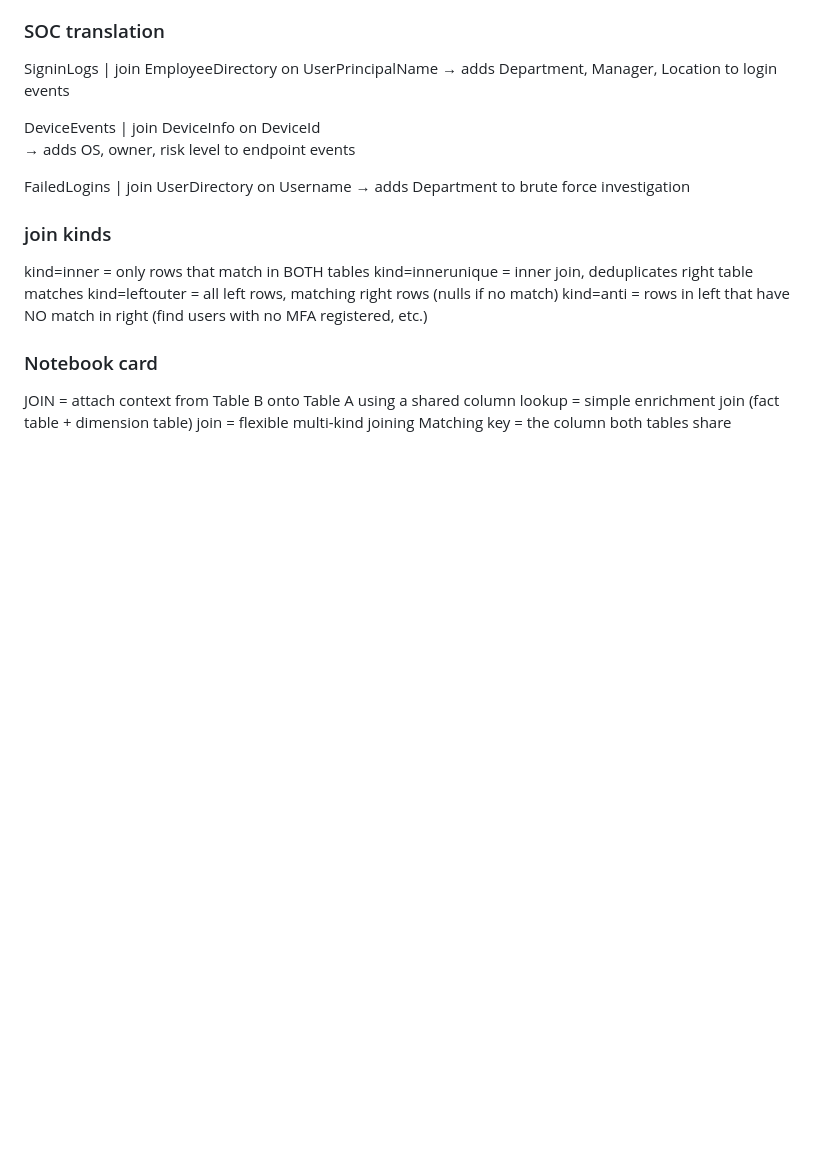
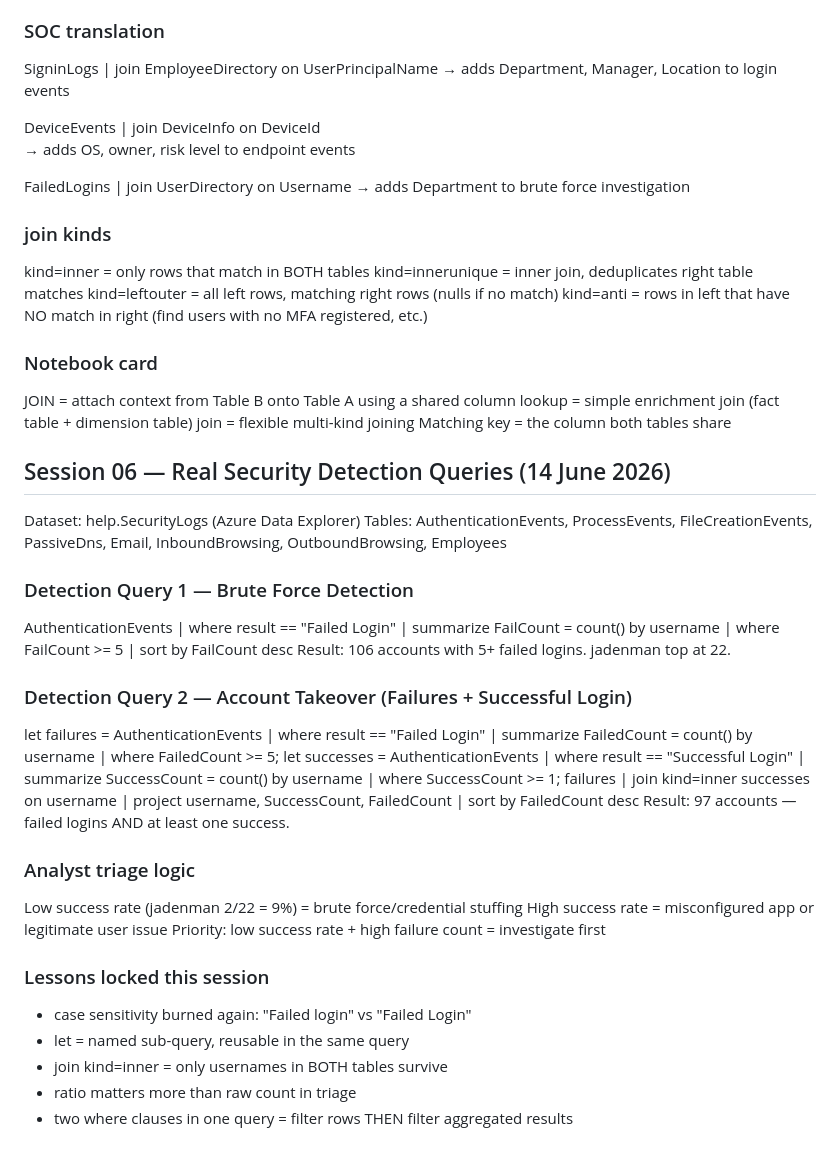
Before and after one commit to farhanisit/VanthLabs, a Markdown page: SOC_War/notes/Lesson_16_Sentinel_KQL.md, the part around the change. Rendered like a GitHub page; blank space fills up the shorter version.

Commit message:
Lesson 16 Session 06: first real detection queries - brute force + account takeover on SecurityLogs

```diff
--- a/SOC_War/notes/Lesson_16_Sentinel_KQL.md
+++ b/SOC_War/notes/Lesson_16_Sentinel_KQL.md
@@ -288,3 +288,43 @@ JOIN = attach context from Table B onto Table A using a shared column
 lookup = simple enrichment join (fact table + dimension table)
 join   = flexible multi-kind joining
 Matching key = the column both tables share
+
+## Session 06 — Real Security Detection Queries (14 June 2026)
+Dataset: help.SecurityLogs (Azure Data Explorer)
+Tables: AuthenticationEvents, ProcessEvents, FileCreationEvents,
+        PassiveDns, Email, InboundBrowsing, OutboundBrowsing, Employees
+
+### Detection Query 1 — Brute Force Detection
+AuthenticationEvents
+| where result == "Failed Login"
+| summarize FailCount = count() by username
+| where FailCount >= 5
+| sort by FailCount desc
+Result: 106 accounts with 5+ failed logins. jadenman top at 22.
+
+### Detection Query 2 — Account Takeover (Failures + Successful Login)
+let failures = AuthenticationEvents
+| where result == "Failed Login"
+| summarize FailedCount = count() by username
+| where FailedCount >= 5;
+let successes = AuthenticationEvents
+| where result == "Successful Login"
+| summarize SuccessCount = count() by username
+| where SuccessCount >= 1;
+failures
+| join kind=inner successes on username
+| project username, SuccessCount, FailedCount
+| sort by FailedCount desc
+Result: 97 accounts — failed logins AND at least one success.
+
+### Analyst triage logic
+Low success rate (jadenman 2/22 = 9%) = brute force/credential stuffing
+High success rate = misconfigured app or legitimate user issue
+Priority: low success rate + high failure count = investigate first
+
+### Lessons locked this session
+- case sensitivity burned again: "Failed login" vs "Failed Login"
+- let = named sub-query, reusable in the same query
+- join kind=inner = only usernames in BOTH tables survive
+- ratio matters more than raw count in triage
+- two where clauses in one query = filter rows THEN filter aggregated results
```
